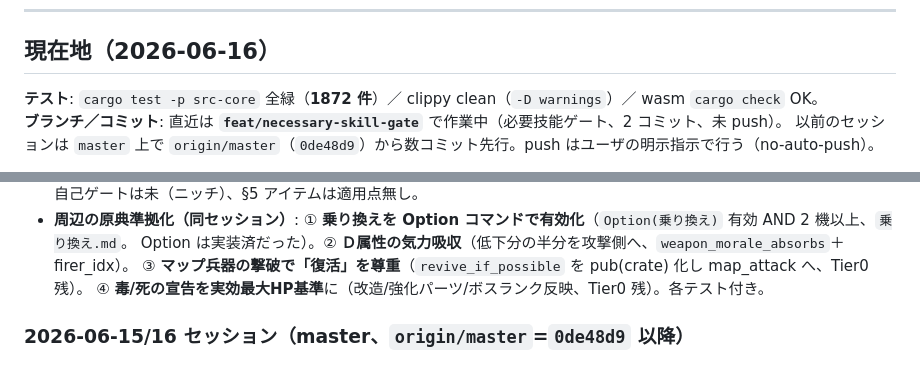
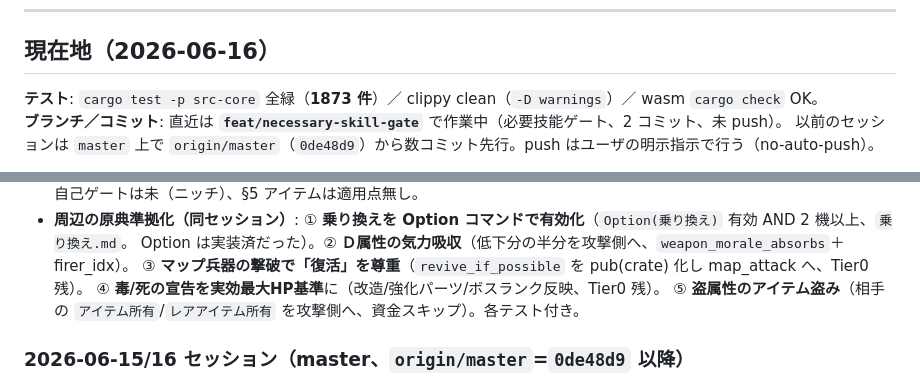
Before and after one commit to zonuexe/src-srpg-rs, a Markdown page: docs/CURRENT_WORK.md, 2 parts joined by grey strips. Rendered like a GitHub page.

Commit message:
docs: 盗のアイテム盗みを反映 (1873 件)

```diff
--- a/docs/CURRENT_WORK.md
+++ b/docs/CURRENT_WORK.md
@@ -9,7 +9,7 @@ VB6 製 SRC (Simulation RPG Construction) を Rust + WebAssembly に移植中。
 
 ## 現在地（2026-06-16）
 
-**テスト**: `cargo test -p src-core` 全緑（**1872 件**）／ clippy clean（`-D warnings`）／ wasm `cargo check` OK。
+**テスト**: `cargo test -p src-core` 全緑（**1873 件**）／ clippy clean（`-D warnings`）／ wasm `cargo check` OK。
 **ブランチ／コミット**: 直近は **`feat/necessary-skill-gate`** で作業中（必要技能ゲート、2 コミット、未 push）。
 以前のセッションは `master` 上で `origin/master`（`0de48d9`）から数コミット先行。push はユーザの明示指示で行う（no-auto-push）。
 
@@ -281,7 +281,8 @@ target/debug/scan_eve /tmp/out
 - **周辺の原典準拠化（同セッション）**: ① **乗り換えを Option コマンドで有効化**（`Option(乗り換え)` 有効 AND 2 機以上、`乗り換え.md`。
   Option は実装済だった）。② **Ｄ属性の気力吸収**（低下分の半分を攻撃側へ、`weapon_morale_absorbs`＋firer_idx）。
   ③ **マップ兵器の撃破で「復活」を尊重**（`revive_if_possible` を pub(crate) 化し map_attack へ、Tier0 残）。
-  ④ **毒/死の宣告を実効最大HP基準**に（改造/強化パーツ/ボスランク反映、Tier0 残）。各テスト付き。
+  ④ **毒/死の宣告を実効最大HP基準**に（改造/強化パーツ/ボスランク反映、Tier0 残）。
+  ⑤ **盗属性のアイテム盗み**（相手の `アイテム所有`/`レアアイテム所有` を攻撃側へ、資金スキップ）。各テスト付き。
 
 ### 2026-06-15/16 セッション（master、`origin/master`=`0de48d9` 以降）
 
```
